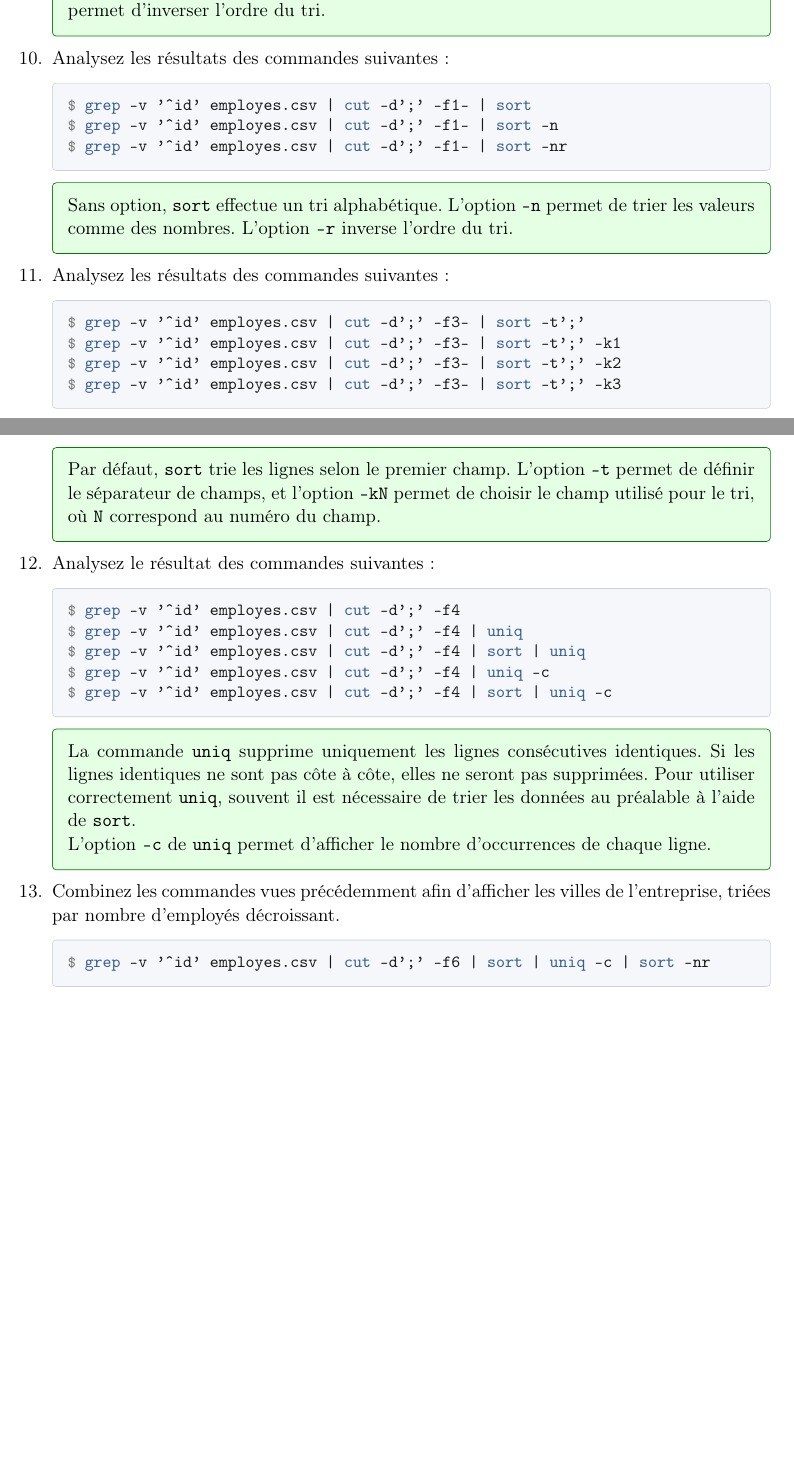
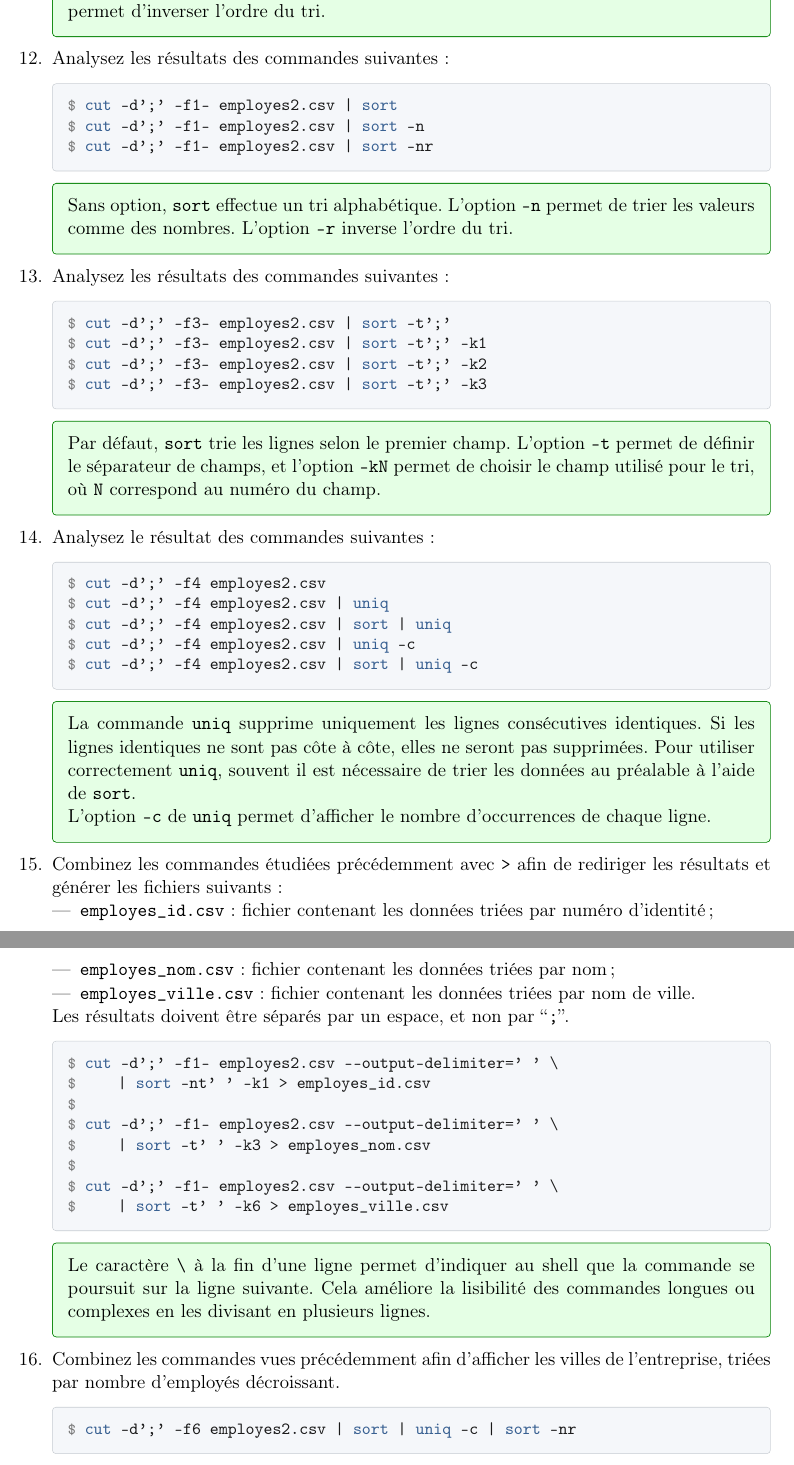
Before and after one commit to AbdAmmar/LDS, a LaTeX document (TD/TD4/td4.tex): two parts of pages 2 and 3 of 3 before the commit and two parts of pages 3 and 4 of 4 after it, joined at a grey line, cut so that both start at the same text, the shorter picture padded with empty space. Compiled offline with pdfLaTeX.

Commit message:
working on TD4

```diff
--- a/TD/TD4/td4.tex
+++ b/TD/TD4/td4.tex
@@ -185,11 +239,11 @@
     \item Analysez les résultats des commandes suivantes :
 
     \begin{terminal}
-    \prompt\ \shcmd{grep} -v '\^{}id' employes.csv | \shcmd{cut} -d';' -f1- | \shcmd{sort}
+    \prompt\ \shcmd{cut} -d';' -f1- employes2.csv | \shcmd{sort}
 
-    \prompt\ \shcmd{grep} -v '\^{}id' employes.csv | \shcmd{cut} -d';' -f1- | \shcmd{sort} -n
+    \prompt\ \shcmd{cut} -d';' -f1- employes2.csv | \shcmd{sort} -n
 
-    \prompt\ \shcmd{grep} -v '\^{}id' employes.csv | \shcmd{cut} -d';' -f1- | \shcmd{sort} -nr
+    \prompt\ \shcmd{cut} -d';' -f1- employes2.csv | \shcmd{sort} -nr
     \end{terminal}
 
     \begin{infobox}
@@ -203,13 +257,13 @@
     \item Analysez les résultats des commandes suivantes :
 
     \begin{terminal}
-    \prompt\ \shcmd{grep} -v '\^{}id' employes.csv | \shcmd{cut} -d';' -f3- | \shcmd{sort} -t';'
+    \prompt\ \shcmd{cut} -d';' -f3- employes2.csv | \shcmd{sort} -t';'
 
-    \prompt\ \shcmd{grep} -v '\^{}id' employes.csv | \shcmd{cut} -d';' -f3- | \shcmd{sort} -t';' -k1
+    \prompt\ \shcmd{cut} -d';' -f3- employes2.csv | \shcmd{sort} -t';' -k1
 
-    \prompt\ \shcmd{grep} -v '\^{}id' employes.csv | \shcmd{cut} -d';' -f3- | \shcmd{sort} -t';' -k2
+    \prompt\ \shcmd{cut} -d';' -f3- employes2.csv | \shcmd{sort} -t';' -k2
 
-    \prompt\ \shcmd{grep} -v '\^{}id' employes.csv | \shcmd{cut} -d';' -f3- | \shcmd{sort} -t';' -k3
+    \prompt\ \shcmd{cut} -d';' -f3- employes2.csv | \shcmd{sort} -t';' -k3
     \end{terminal}
 
     \begin{infobox}
@@ -224,15 +278,15 @@
     \item Analysez le résultat des commandes suivantes :
 
     \begin{terminal}
-    \prompt\ \shcmd{grep} -v '\^{}id' employes.csv | \shcmd{cut} -d';' -f4
+    \prompt\ \shcmd{cut} -d';' -f4 employes2.csv
 
-    \prompt\ \shcmd{grep} -v '\^{}id' employes.csv | \shcmd{cut} -d';' -f4 | \shcmd{uniq}
+    \prompt\ \shcmd{cut} -d';' -f4 employes2.csv | \shcmd{uniq}
 
-    \prompt\ \shcmd{grep} -v '\^{}id' employes.csv | \shcmd{cut} -d';' -f4 | \shcmd{sort} | \shcmd{uniq}
+    \prompt\ \shcmd{cut} -d';' -f4 employes2.csv | \shcmd{sort} | \shcmd{uniq}
 
-    \prompt\ \shcmd{grep} -v '\^{}id' employes.csv | \shcmd{cut} -d';' -f4 | \shcmd{uniq} -c
+    \prompt\ \shcmd{cut} -d';' -f4 employes2.csv | \shcmd{uniq} -c
 
-    \prompt\ \shcmd{grep} -v '\^{}id' employes.csv | \shcmd{cut} -d';' -f4 | \shcmd{sort} | \shcmd{uniq} -c
+    \prompt\ \shcmd{cut} -d';' -f4 employes2.csv | \shcmd{sort} | \shcmd{uniq} -c
     \end{terminal}
 
     \begin{infobox}
@@ -247,11 +301,46 @@
 
     % ---
 
-    \item Combinez les commandes vues précédemment afin d'afficher les villes de l'entreprise,
-    triées par nombre d'employés décroissant.
+    \item Combinez les commandes étudiées précédemment avec \texttt{>} afin de rediriger les résultats
+    et générer les fichiers suivants :
+    \begin{itemize}
+        \item \texttt{employes\_id.csv} : fichier contenant les données triées par numéro d'identité ;
+        \item \texttt{employes\_nom.csv} : fichier contenant les données triées par nom ;
+        \item \texttt{employes\_ville.csv} : fichier contenant les données triées par nom de ville.
+    \end{itemize}
+    Les résultats doivent être séparés par un espace, et non par ``\texttt{;}''.
 
     \begin{terminal}
-    \prompt\ \shcmd{grep} -v '\^{}id' employes.csv | \shcmd{cut} -d';' -f6 | \shcmd{sort} | \shcmd{uniq} -c | \shcmd{sort} -nr
+        \prompt\ \shcmd{cut} -d';' -f1- employes2.csv {-}{-}output-delimiter=' ' \textbackslash
+
+        \prompt\ \hspace{0.5cm} | \shcmd{sort} -nt' ' -k1 > employes\_id.csv
+
+        \prompt
+
+        \prompt\ \shcmd{cut} -d';' -f1- employes2.csv {-}{-}output-delimiter=' ' \textbackslash
+
+        \prompt\ \hspace{0.5cm} | \shcmd{sort} -t' ' -k3 > employes\_nom.csv
+
+        \prompt
+
+        \prompt\ \shcmd{cut} -d';' -f1- employes2.csv {-}{-}output-delimiter=' ' \textbackslash
+
+        \prompt\ \hspace{0.5cm} | \shcmd{sort} -t' ' -k6 > employes\_ville.csv
+    \end{terminal}
+
+    \begin{infobox}
+        Le caractère \texttt{\textbackslash} à la fin d'une ligne permet d'indiquer au shell que
+        la commande se poursuit sur la ligne suivante. Cela améliore la lisibilité des commandes
+        longues ou complexes en les divisant en plusieurs lignes.
+    \end{infobox}
+
+    % ---
+
+    \item Combinez les commandes vues précédemment afin d'afficher les villes de l'entreprise,
+          triées par nombre d'employés décroissant.
+
+    \begin{terminal}
+    \prompt\ \shcmd{cut} -d';' -f6 employes2.csv | \shcmd{sort} | \shcmd{uniq} -c | \shcmd{sort} -nr
     \end{terminal}
 
 \end{enumerate}
```
Also changed, not shown: TD/TD4/td4.tex (72 more changed lines).
